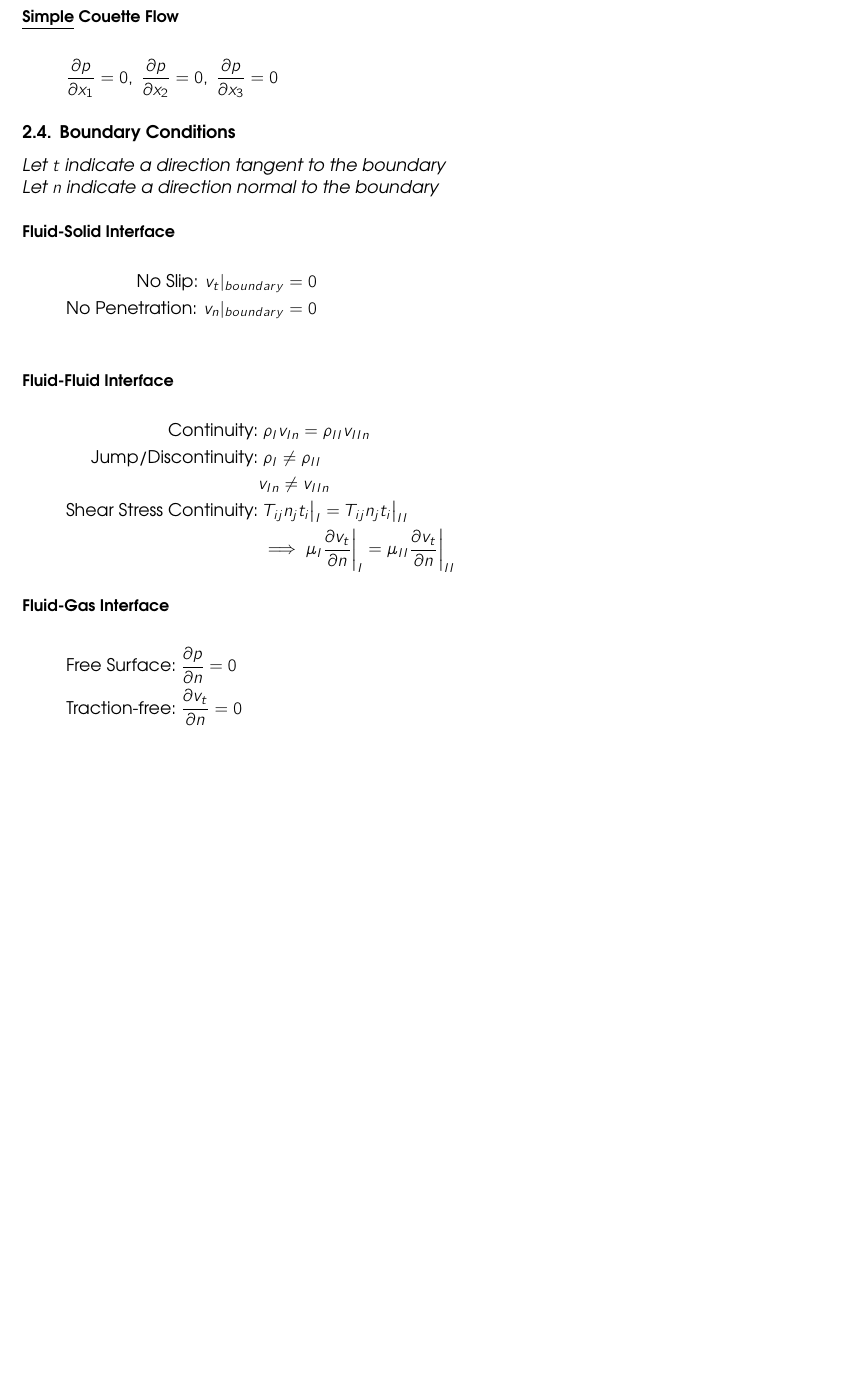
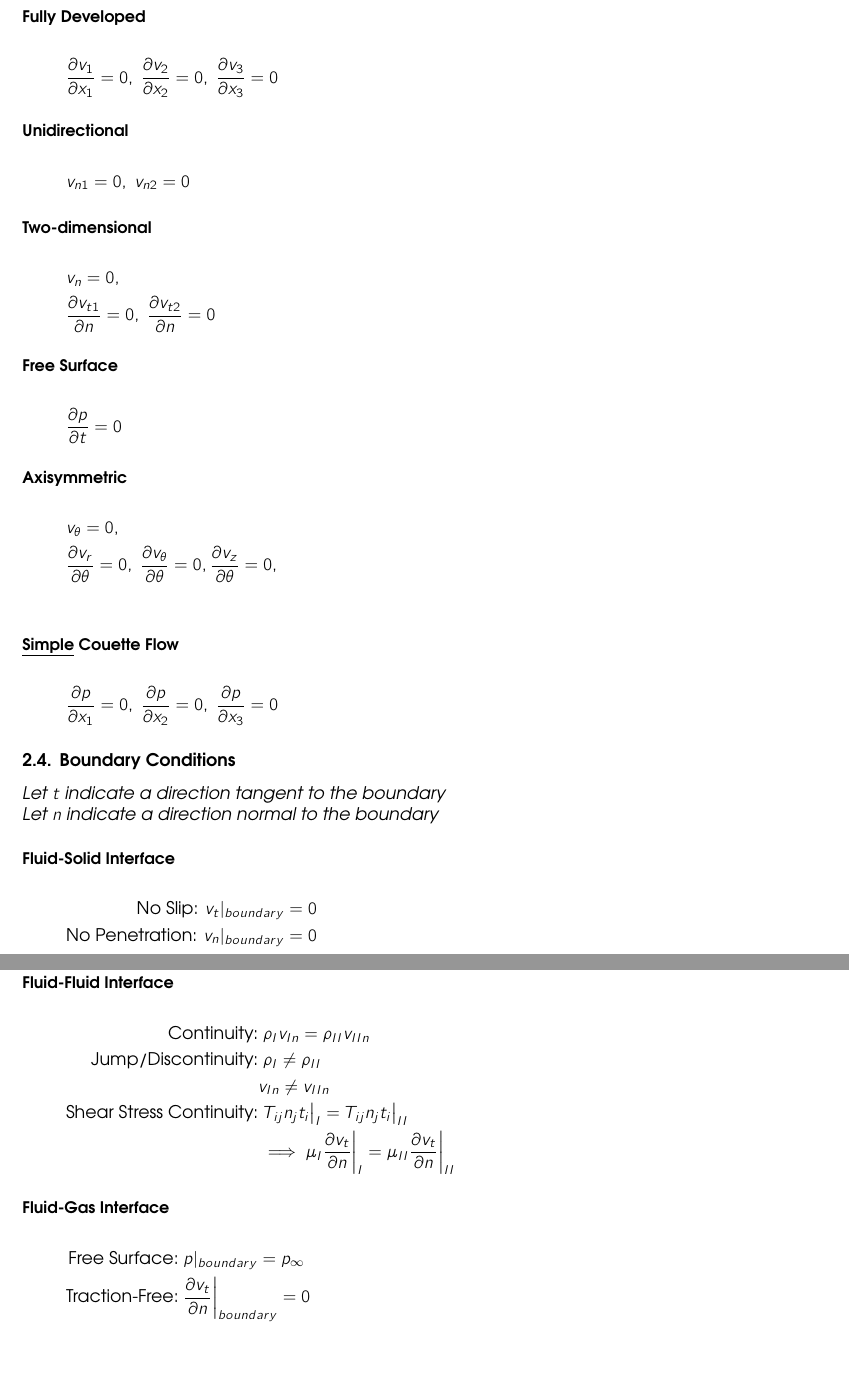
Before and after one commit to pvshvp-work/meen-621-summary, a LaTeX document (summary.tex): part of page 9 of 16 before the commit and two parts of pages 9 and 10 of 16 after it, the two joined at a grey line, cut at the place of the change, the shorter picture padded with empty space. Compiled offline with pdfLaTeX.

Commit message:
Flow and Boundary conditions

```diff
--- a/summary.tex
+++ b/summary.tex
@@ -758,6 +758,33 @@ $\rho \biggl[\dfrac{\partial{\vec{v}}}{\partial t} + (\vec{v}.\vec{\nabla})\vec{
 & \frac{\partial v_1}{\partial t} = 0,\ \frac{\partial v_2}{\partial t} = 0,\ \frac{\partial v_3}{\partial t} = 0
 \end{align*}
 
+\subsubsection{Fully Developed}
+\begin{align*}
+& \frac{\partial v_1}{\partial x_1} = 0,\ \frac{\partial v_2}{\partial x_2} = 0,\ \frac{\partial v_3}{\partial x_3} = 0
+\end{align*}
+
+\subsubsection{Unidirectional}
+\begin{align*}
+& v_{n1} = 0,\ v_{n2} = 0
+\end{align*}
+
+\subsubsection{Two-dimensional}
+\begin{align*}
+& v_{n} = 0,\\
+&\frac{\partial v_{t1}}{\partial n} = 0,\ \frac{\partial v_{t2}}{\partial n} = 0
+\end{align*}
+
+\subsubsection{Free Surface}
+\begin{align*}
+& \frac{\partial p}{\partial t} =0
+\end{align*}
+
+\subsubsection{Axisymmetric}
+\begin{align*}
+& v_\theta = 0, \\
+& \frac{\partial v_r}{\partial \theta} = 0,\ \frac{\partial v_\theta}{\partial \theta} = 0, \frac{\partial v_z}{\partial \theta} = 0,\\
+\end{align*}
+
 \subsubsection{\underline{Simple} Couette Flow}
 \begin{align*}
 \frac{\partial p}{\partial x_1} = 0,\ \frac{\partial p}{\partial x_2} = 0,\ \frac{\partial p}{\partial x_3} = 0
@@ -784,8 +811,8 @@ $\rho \biggl[\dfrac{\partial{\vec{v}}}{\partial t} + (\vec{v}.\vec{\nabla})\vec{
 
 \subsubsection{Fluid-Gas Interface}
 \begin{align*}
-\text{Free Surface:}& \ \frac{\partial p}{\partial n}=0 \\
-\text{Traction-free:}& \ \frac{\partial v_t}{\partial n} = 0 \\
+\text{Free Surface:}& \ p \rvert_{boundary} = p_{\infty} \\
+\text{Traction-Free:}& \ \frac{\partial v_t}{\partial n} \biggr\rvert_{boundary} = 0 \\
 \end{align*}
 
 \section{Vorticity Dynamics}
```
Also changed, not shown: summary.pdf.
